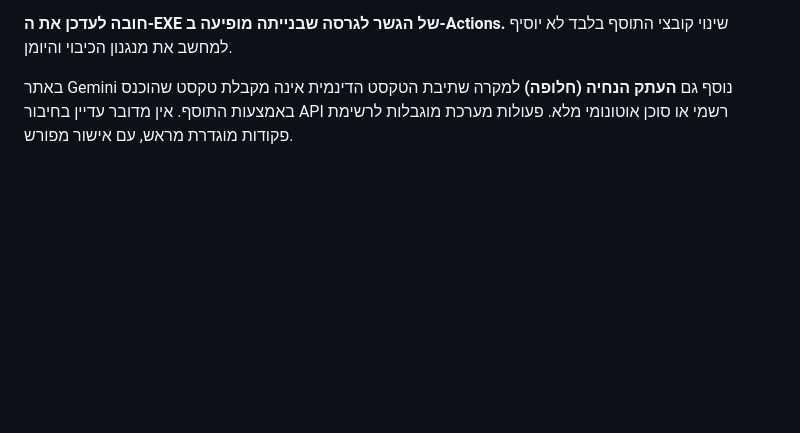
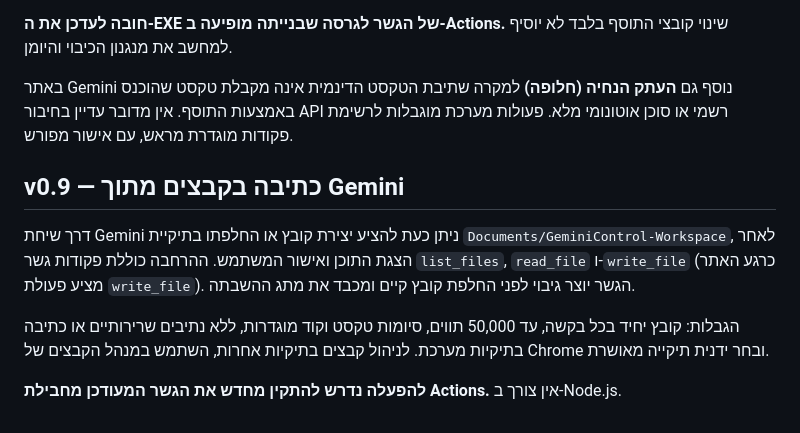
Before and after one commit to avtsye/Gemini-Control, a Markdown page: README.md, the part around the change. Drawn GitHub-style; blank space fills up the shorter version.

Commit message:
docs: describe safe expanded file permissions and installation

```diff
--- a/README.md
+++ b/README.md
@@ -52,3 +52,11 @@
 **חובה לעדכן את ה-EXE של הגשר לגרסה שבנייתה מופיעה ב-Actions.** שינוי קובצי התוסף בלבד לא יוסיף למחשב את מנגנון הכיבוי והיומן.
 
 באתר Gemini נוסף גם **העתק הנחיה (חלופה)** למקרה שתיבת הטקסט הדינמית אינה מקבלת טקסט שהוכנס באמצעות התוסף. אין מדובר עדיין בחיבור API רשמי או סוכן אוטונומי מלא. פעולות מערכת מוגבלות לרשימת פקודות מוגדרת מראש, עם אישור מפורש.
+
+
+## v0.9 — כתיבה בקבצים מתוך Gemini
+דרך שיחת Gemini ניתן כעת להציע יצירת קובץ או החלפתו בתיקיית `Documents/GeminiControl-Workspace`, לאחר הצגת התוכן ואישור המשתמש. ההרחבה כוללת פקודות גשר `list_files`, `read_file` ו-`write_file` (כרגע האתר מציע פעולת `write_file`). הגשר יוצר גיבוי לפני החלפת קובץ קיים ומכבד את מתג ההשבתה.
+
+הגבלות: קובץ יחיד בכל בקשה, עד 50,000 תווים, סיומות טקסט וקוד מוגדרות, ללא נתיבים שרירותיים או כתיבה בתיקיות מערכת. לניהול קבצים בתיקיות אחרות, השתמש במנהל הקבצים של Chrome ובחר ידנית תיקייה מאושרת.
+
+**להפעלה נדרש להתקין מחדש את הגשר המעודכן מחבילת Actions.** אין צורך ב-Node.js.
```
